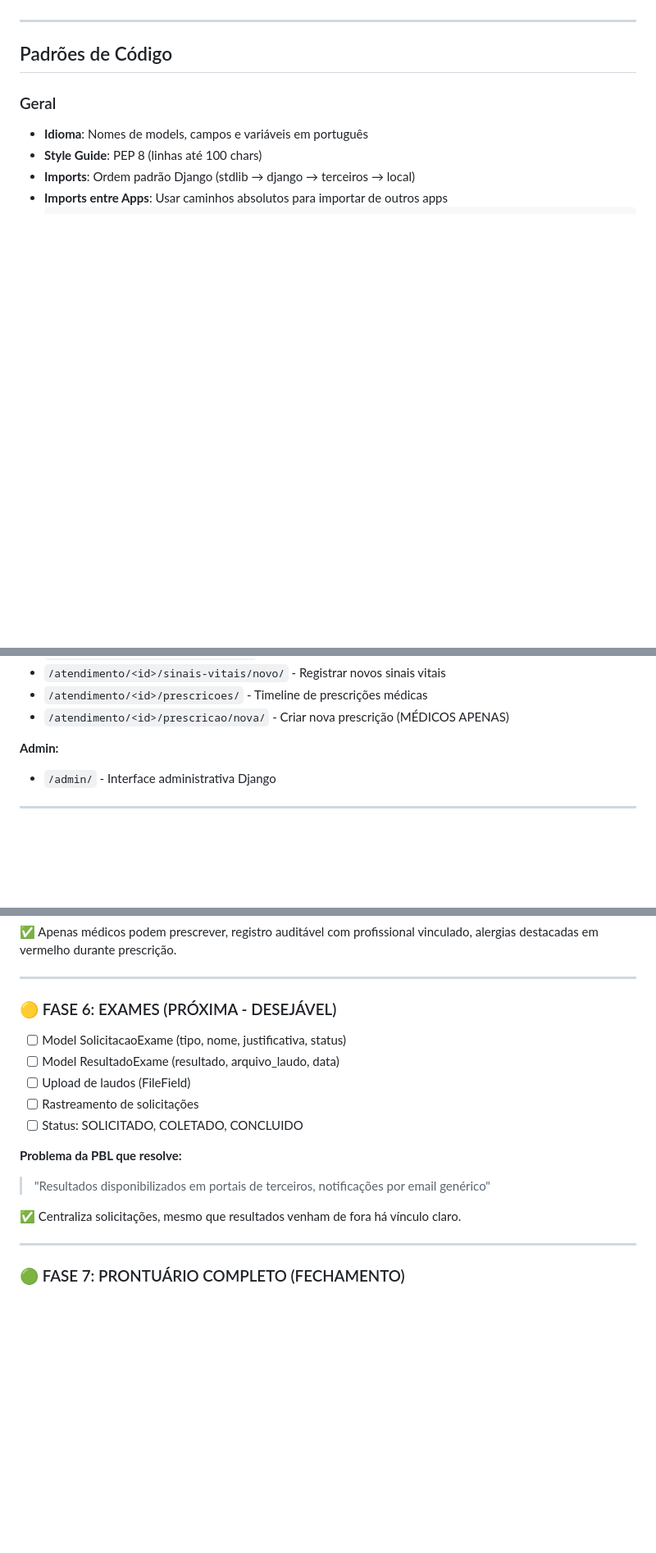
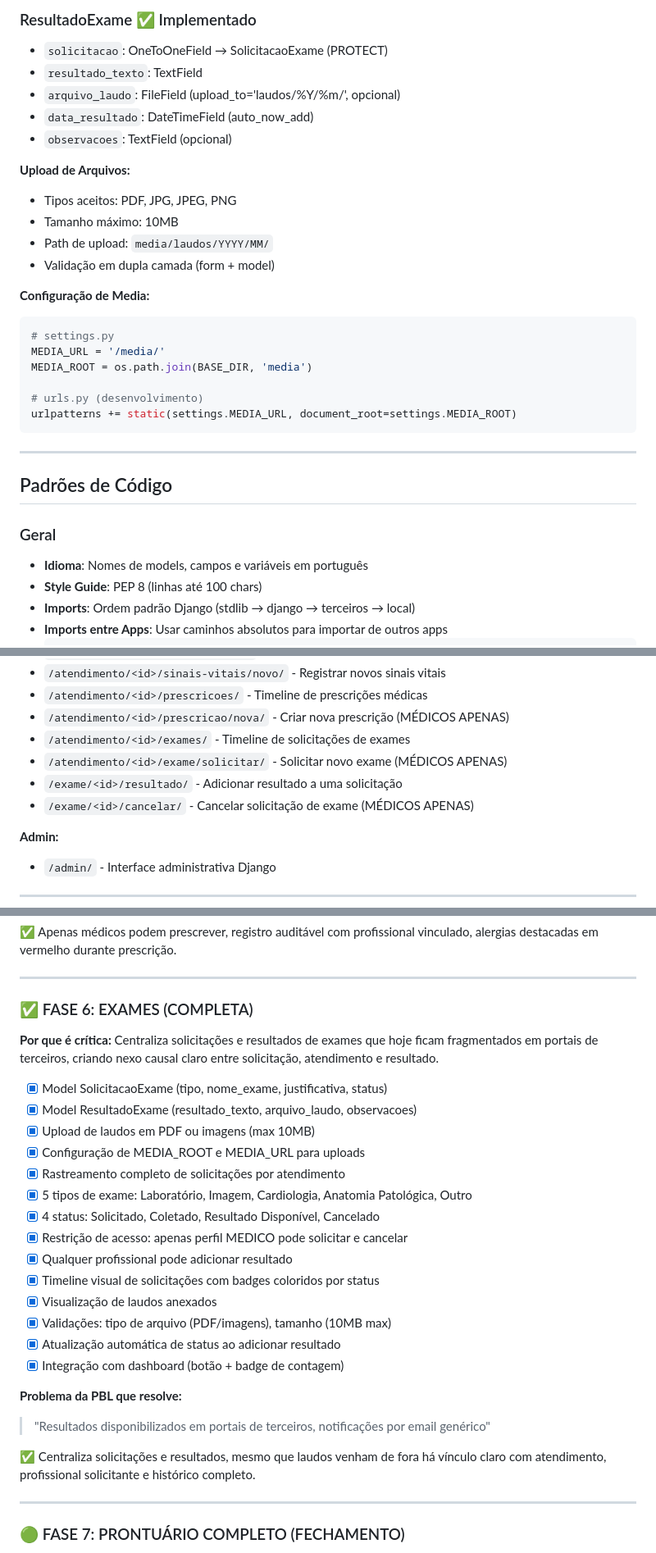
Before and after one commit to acassiomonteiro/hospital-status-tracker, a Markdown page: CLAUDE.md, 3 parts joined by grey strips. Shown at 82% size. GitHub-like rendering; blank space fills up the shorter version.

````diff
--- a/CLAUDE.md
+++ b/CLAUDE.md
@@ -294,3 +336,26 @@ INSTALLED_APPS = [
+### ResultadoExame ✅ Implementado
+- `solicitacao`: OneToOneField → SolicitacaoExame (PROTECT)
+- `resultado_texto`: TextField
+- `arquivo_laudo`: FileField (upload_to='laudos/%Y/%m/', opcional)
+- `data_resultado`: DateTimeField (auto_now_add)
+- `observacoes`: TextField (opcional)
+
+**Upload de Arquivos:**
+- Tipos aceitos: PDF, JPG, JPEG, PNG
+- Tamanho máximo: 10MB
+- Path de upload: `media/laudos/YYYY/MM/`
+- Validação em dupla camada (form + model)
+
+**Configuração de Media:**
+```python
+# settings.py
+MEDIA_URL = '/media/'
+MEDIA_ROOT = os.path.join(BASE_DIR, 'media')
+
+# urls.py (desenvolvimento)
+urlpatterns += static(settings.MEDIA_URL, document_root=settings.MEDIA_ROOT)
+```
+
 ---
 
 ## Padrões de Código
@@ -392,6 +457,10 @@ paciente, created = Paciente.objects.get_or_create(
 - `/atendimento/<id>/sinais-vitais/novo/` - Registrar novos sinais vitais
 - `/atendimento/<id>/prescricoes/` - Timeline de prescrições médicas
 - `/atendimento/<id>/prescricao/nova/` - Criar nova prescrição (MÉDICOS APENAS)
+- `/atendimento/<id>/exames/` - Timeline de solicitações de exames
+- `/atendimento/<id>/exame/solicitar/` - Solicitar novo exame (MÉDICOS APENAS)
+- `/exame/<id>/resultado/` - Adicionar resultado a uma solicitação
+- `/exame/<id>/cancelar/` - Cancelar solicitação de exame (MÉDICOS APENAS)
 
 **Admin:**
 - `/admin/` - Interface administrativa Django
@@ -561,18 +630,29 @@ docker-compose exec db psql -U hospital_admin -d hospital_db
 
 ---
 
-### 🟡 FASE 6: EXAMES (PRÓXIMA - DESEJÁVEL)
+### ✅ FASE 6: EXAMES (COMPLETA)
 
-- [ ] Model SolicitacaoExame (tipo, nome, justificativa, status)
-- [ ] Model ResultadoExame (resultado, arquivo_laudo, data)
-- [ ] Upload de laudos (FileField)
-- [ ] Rastreamento de solicitações
-- [ ] Status: SOLICITADO, COLETADO, CONCLUIDO
+**Por que é crítica:** Centraliza solicitações e resultados de exames que hoje ficam fragmentados em portais de terceiros, criando nexo causal claro entre solicitação, atendimento e resultado.
+
+- [x] Model SolicitacaoExame (tipo, nome_exame, justificativa, status)
+- [x] Model ResultadoExame (resultado_texto, arquivo_laudo, observacoes)
+- [x] Upload de laudos em PDF ou imagens (max 10MB)
+- [x] Configuração de MEDIA_ROOT e MEDIA_URL para uploads
+- [x] Rastreamento completo de solicitações por atendimento
+- [x] 5 tipos de exame: Laboratório, Imagem, Cardiologia, Anatomia Patológica, Outro
+- [x] 4 status: Solicitado, Coletado, Resultado Disponível, Cancelado
+- [x] Restrição de acesso: apenas perfil MEDICO pode solicitar e cancelar
+- [x] Qualquer profissional pode adicionar resultado
+- [x] Timeline visual de solicitações com badges coloridos por status
+- [x] Visualização de laudos anexados
+- [x] Validações: tipo de arquivo (PDF/imagens), tamanho (10MB max)
+- [x] Atualização automática de status ao adicionar resultado
+- [x] Integração com dashboard (botão + badge de contagem)
 
 **Problema da PBL que resolve:**
 > "Resultados disponibilizados em portais de terceiros, notificações por email genérico"
 
-✅ Centraliza solicitações, mesmo que resultados venham de fora há vínculo claro.
+✅ Centraliza solicitações e resultados, mesmo que laudos venham de fora há vínculo claro com atendimento, profissional solicitante e histórico completo.
 
 ---
 
````
Also changed, not shown: other parts of CLAUDE.md (+64 -11 lines).
